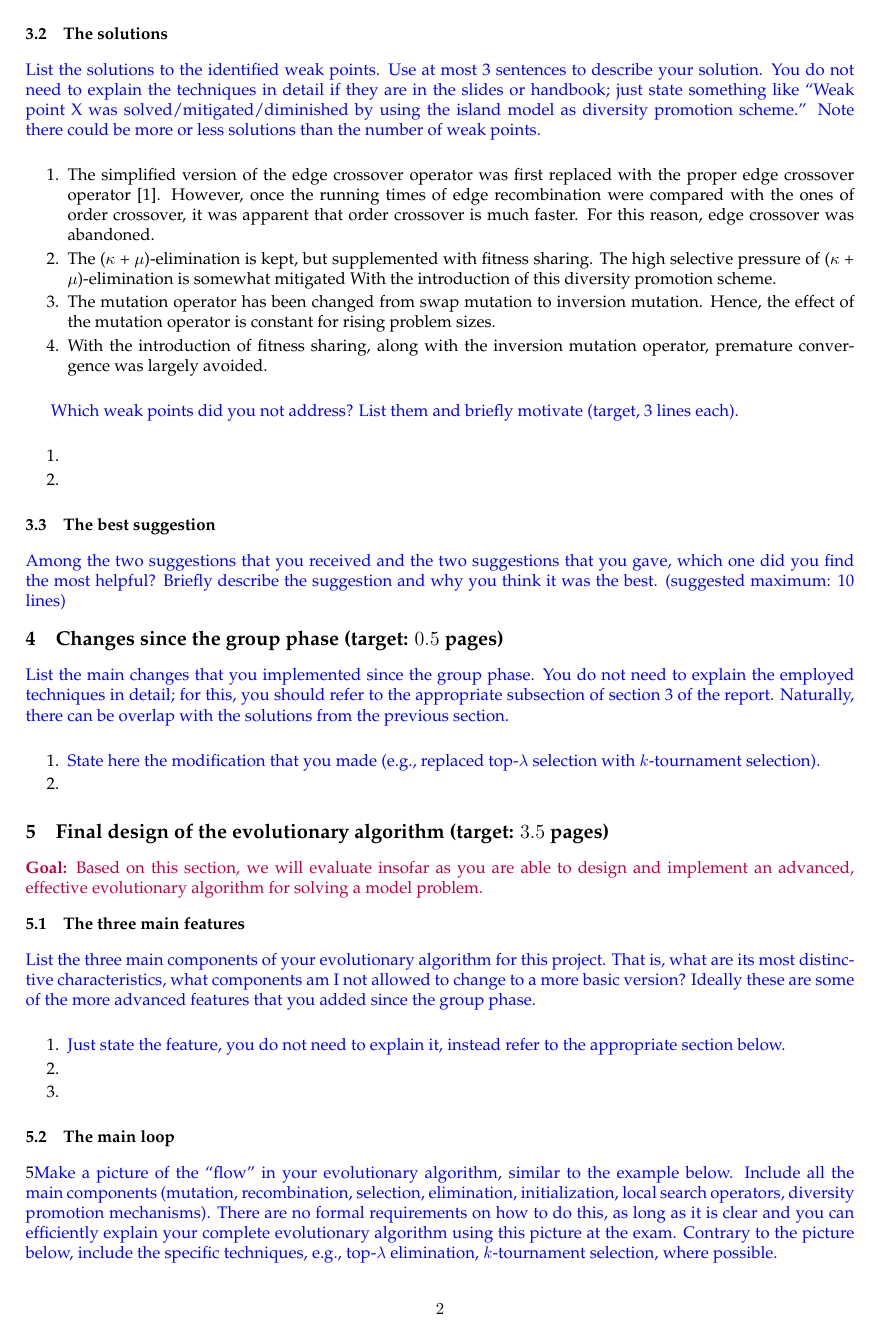
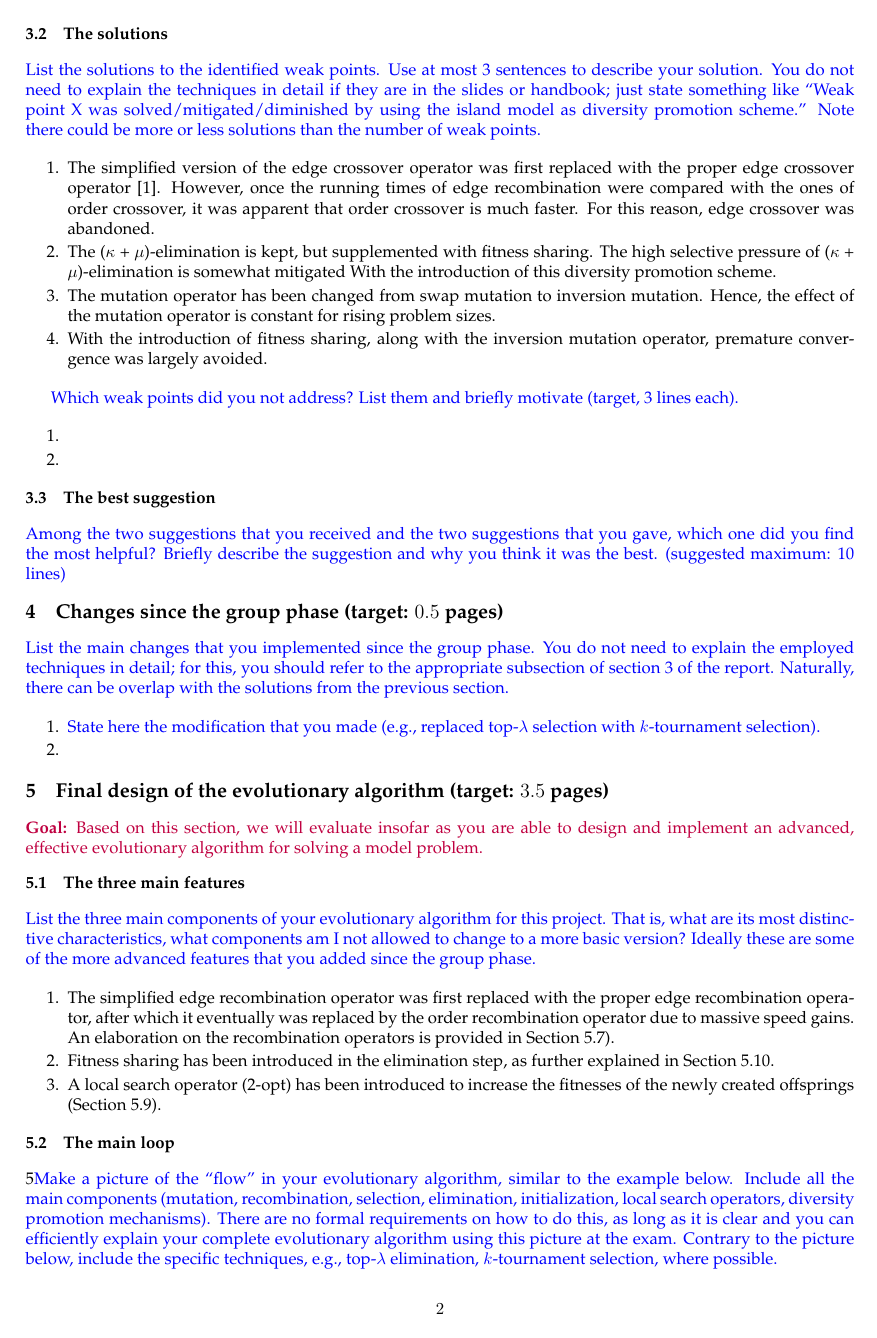
Before and after one commit to JorritWillaert/Genetic-Algorithms-and-Evolutionary-Computing-Project, a LaTeX document (report/EA_Template_Final.tex): page 2 of 5. The pictures show the PDF file report/EA_Template_Final.pdf that the author committed with the source.

Commit message:
Add the three main features

```diff
--- a/report/EA_Template_Final.tex
+++ b/report/EA_Template_Final.tex
@@ -113,9 +113,9 @@ This report should be uploaded to Toledo by \deadlineReport. It must be in the \
 \ReplaceMe{List the three main components of your evolutionary algorithm for this project. That is, what are its most distinctive characteristics, what components am I not allowed to change to a more basic version? Ideally these are some of the more advanced features that you added since the group phase.}
 
 \begin{enumerate}
- \item \ReplaceMe{Just state the feature, you do not need to explain it, instead refer to the appropriate section below.}
- \item
- \item
+ \item The simplified edge recombination operator was first replaced with the proper edge recombination operator, after which it eventually was replaced by the order recombination operator due to massive speed gains. An elaboration on the recombination operators is provided in Section \ref{recombination}).
+ \item Fitness sharing has been introduced in the elimination step, as further explained in Section \ref{diversity_promotion}.
+ \item A local search operator (2-opt) has been introduced to increase the fitnesses of the newly created offsprings (Section \ref{local_search_operator}).
 \end{enumerate}
 
 \subsection{The main loop}
@@ -136,31 +136,31 @@ This report should be uploaded to Toledo by \deadlineReport. It must be in the \
 \ReplaceMe{How do you represent the candidate solutions? What is your motivation to choose this one? What other options did you consider? How did you implement this specifically in Python (e.g., a list, set, numpy array, etc)?}
 
 \subsection{Initialization}
-
+\label{initialization}
 \ReplaceMe{How do you initialize the population? How did you determine the number of individuals? Did you implement advanced initialization mechanisms (local search operators, heuristic solutions)? If so, describe them. Do you believe your approach maintains sufficient diversity? How do you ensure that your population enrichment scheme does not immediately take over the population? Did you implement other initialization schemes that did not make it to the final version? Why did you discard them? How did you determine the population size?}
 
 \subsection{Selection operators}
-
+\label{selection}
 \ReplaceMe{Which selection operators did you implement? If they are not from the slides, describe them. Can you motivate why you chose this one? Are there parameters that need to be chosen? Did you use an advanced scheme to vary these parameters throughout the iterations? Did you try other selection operators not included in the final version? Why did you discard them?}
 
 \subsection{Mutation operators}
-
+\label{mutation}
 \ReplaceMe{Which mutation operators did you implement? If they are not from the slides, describe them. How do you choose among several mutation operators? Do you believe it will introduce sufficient randomness? Can that be controlled with parameters? Do you use self-adaptivity? Do you use any other advanced parameter control mechanisms (e.g., variable across iterations)? Did you try other mutation operators not included in the final version? Why did you discard them?}
 
 \subsection{Recombination operators}
-
+\label{recombination}
 \ReplaceMe{Which recombination operators did you implement? If they are not from the slides, describe them. How do you choose among several recombination operators? Why did you choose these ones specifically? Explain how you believe that these operators can produce offspring that combine the best features from their parents. How does your operator behave if there is little overlap between the parents? Can your recombination be controlled with parameters; what behavior do they change? Do you use self-adaptivity? Do you use any other advanced parameter control mechanisms (e.g., variable across iterations)? Did you try other recombination operators not included in the final version? Why did you discard them? Did you consider recombination with arity strictly greater than 2?}
 
 \subsection{Elimination operators}
-
+\label{elimination}
 \ReplaceMe{Which elimination operators did you implement? If they are not from the slides, describe them. Why did you select this one? Are there parameters that need to be chosen? Did you use an advanced scheme to vary these parameters throughout the iterations? Did you try other elimination operators not included in the final version? Why did you discard them?}
 
 \subsection{Local search operators}
-
+\label{local_search_operator}
 \ReplaceMe{What local search operators did you implement? Describe them. Did they cause a significant improvement in the performance of your algorithm? Why (not)? Did you consider other local search operators that did not make the cut? Why did you discard them? Are there parameters that need to be determined in your operator? Do you use an advanced scheme to determine them (e.g., adaptive or self-adaptive)?}
 
 \subsection{Diversity promotion mechanisms}
-
+\label{diversity_promotion}
 \ReplaceMe{Did you implement a diversity promotion scheme? If yes, which one? If no, why not? Describe the mechanism you implemented. In what sense does the mechanism improve the performance of your evolutionary algorithm? Are there parameters that need to be determined? Did you use an advanced scheme to determine them?}
 
 \subsection{Stopping criterion}
```
Also changed, not shown: report/EA_Template_Final.pdf.
